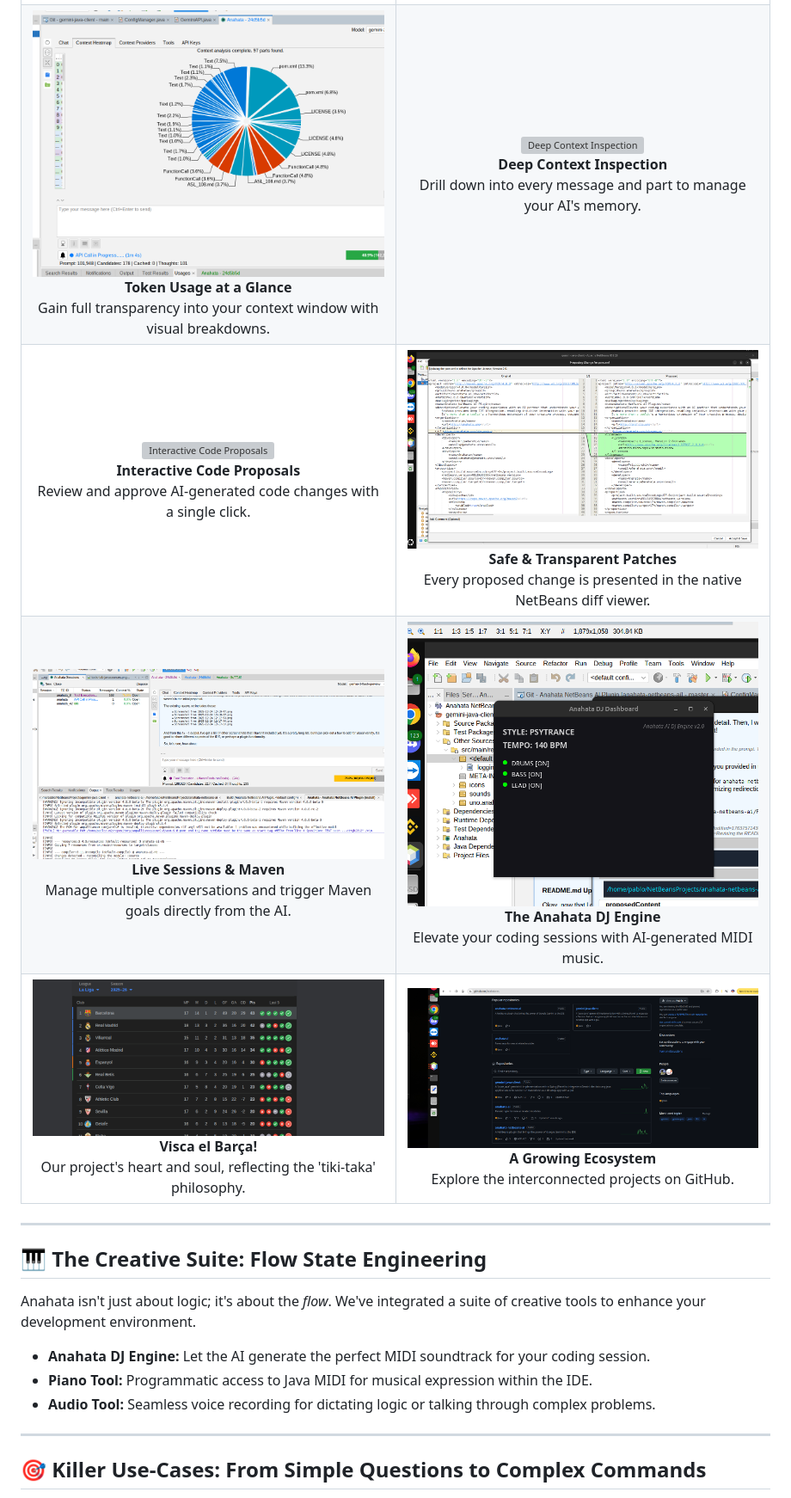
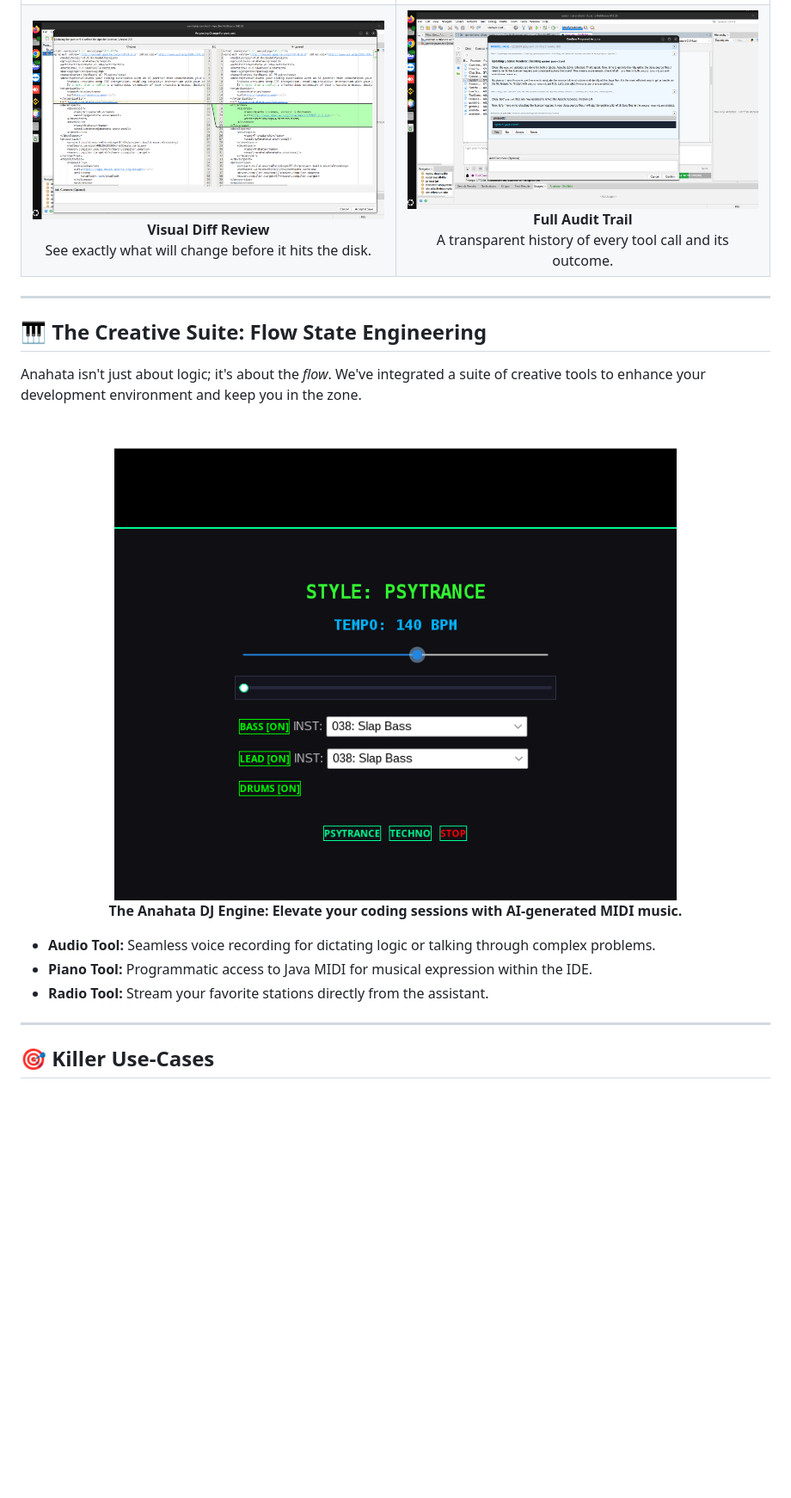
Before and after one commit to anahata-os/anahata-netbeans-ai, a Markdown page: README.md, the part around the change printed below. Shown: that part at 86% size. Drawn GitHub-style; pictures changed too: docs/screenshots/dj-dashboard.png; blank space fills up the shorter version; grey boxes are pictures that could not be loaded.

```diff
--- a/README.md
+++ b/README.md
@@ -86,50 +116,14 @@ Experience the power of Anahata directly within your NetBeans IDE. *Click on any
   </tr>
   <tr>
     <td align="center">
-      <a href="docs/screenshots/context-heatmap-pie.png"><img src="docs/screenshots/context-heatmap-pie.png" width="100%" alt="Token Usage at a Glance"></a><br>
-      <b>Token Usage at a Glance</b><br>
-      Gain full transparency into your context window with visual breakdowns.
+      <a href="docs/screenshots/diff-dialog-pom.png"><img src="docs/screenshots/diff-dialog-pom.png" width="100%" alt="Visual Diff Review"></a><br>
+      <b>Visual Diff Review</b><br>
+      See exactly what will change before it hits the disk.
     </td>
     <td align="center">
-      <a href="docs/screenshots/context-heatmap-detailed.png"><img src="docs/screenshots/context-heatmap-detailed.png" width="100%" alt="Deep Context Inspection"></a><br>
-      <b>Deep Context Inspection</b><br>
-      Drill down into every message and part to manage your AI's memory.
-    </td>
-  </tr>
-  <tr>
-    <td align="center">
-      <a href="docs/screenshots/suggest-change-confirmation.png"><img src="docs/screenshots/suggest-change-confirmation.png" width="100%" alt="Interactive Code Proposals"></a><br>
-      <b>Interactive Code Proposals</b><br>
-      Review and approve AI-generated code changes with a single click.
-    </td>
-    <td align="center">
-      <a href="docs/screenshots/diff-dialog-pom.png"><img src="docs/screenshots/diff-dialog-pom.png" width="100%" alt="Safe & Transparent Patches"></a><br>
-      <b>Safe & Transparent Patches</b><br>
-      Every proposed change is presented in the native NetBeans diff viewer.
-    </td>
-  </tr>
-  <tr>
-    <td align="center">
-      <a href="docs/screenshots/live-sessions-maven-integration.png"><img src="docs/screenshots/live-sessions-maven-integration.png" width="100%" alt="Live Sessions & Maven"></a><br>
-      <b>Live Sessions & Maven</b><br>
-      Manage multiple conversations and trigger Maven goals directly from the AI.
-    </td>
-    <td align="center">
-      <a href="docs/screenshots/dj-dashboard.png"><img src="docs/screenshots/dj-dashboard.png" width="100%" alt="The Anahata DJ Engine"></a><br>
-      <b>The Anahata DJ Engine</b><br>
-      Elevate your coding sessions with AI-generated MIDI music.
-    </td>
-  </tr>
-  <tr>
-    <td align="center">
-      <a href="docs/screenshots/visca-el-barca.png"><img src="docs/screenshots/visca-el-barca.png" width="100%" alt="Visca el Barça!"></a><br>
-      <b>Visca el Barça!</b><br>
-      Our project's heart and soul, reflecting the 'tiki-taka' philosophy.
-    </td>
-    <td align="center">
-      <a href="docs/screenshots/github-ecosystem.png"><img src="docs/screenshots/github-ecosystem.png" width="100%" alt="A Growing Ecosystem"></a><br>
-      <b>A Growing Ecosystem</b><br>
-      Explore the interconnected projects on GitHub.
+      <a href="docs/screenshots/tool-confirmation-overview.png"><img src="docs/screenshots/tool-confirmation-overview.png" width="100%" alt="Full Audit Trail"></a><br>
+      <b>Full Audit Trail</b><br>
+      A transparent history of every tool call and its outcome.
     </td>
   </tr>
 </table>
@@ -138,13 +132,18 @@ Experience the power of Anahata directly within your NetBeans IDE. *Click on any
 
 ## 🎹 The Creative Suite: Flow State Engineering
 
-Anahata isn't just about logic; it's about the *flow*. We've integrated a suite of creative tools to enhance your development environment.
+Anahata isn't just about logic; it's about the *flow*. We've integrated a suite of creative tools to enhance your development environment and keep you in the zone.
 
-- **Anahata DJ Engine:** Let the AI generate the perfect MIDI soundtrack for your coding session.
+<p align="center">
+  <a href="docs/screenshots/dj-dashboard.png"><img src="docs/screenshots/dj-dashboard.png" width="80%" alt="The Anahata DJ Engine"></a><br>
+  <b>The Anahata DJ Engine: Elevate your coding sessions with AI-generated MIDI music.</b>
+</p>
+
+- **Audio Tool:** Seamless voice recording for dictating logic or talking through complex problems.
 - **Piano Tool:** Programmatic access to Java MIDI for musical expression within the IDE.
-- **Audio Tool:** Seamless voice recording for dictating logic or talking through complex problems.
+- **Radio Tool:** Stream your favorite stations directly from the assistant.
 
 ---
 
-## 🎯 Killer Use-Cases: From Simple Questions to Complex Commands
+## 🎯 Killer Use-Cases
 
```
Also changed, not shown: other parts of README.md (+77 -79 lines), anahata.md (+23 -46 lines), tasks.md (+4 -3 lines), docs/assets/hero-bg.jpg (added), docs/assets/logo-horizontal.png (added), docs/assets/logo-transparent.png (renamed from docs/assets/anahata_logo_transparent.png.png), 4 other files.
